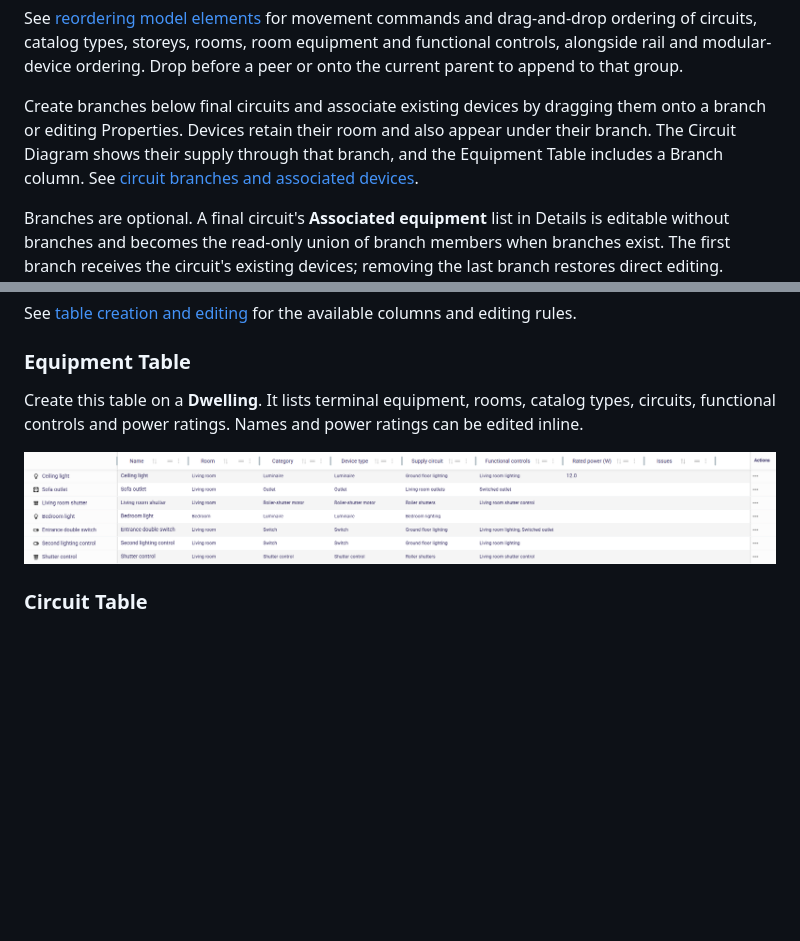
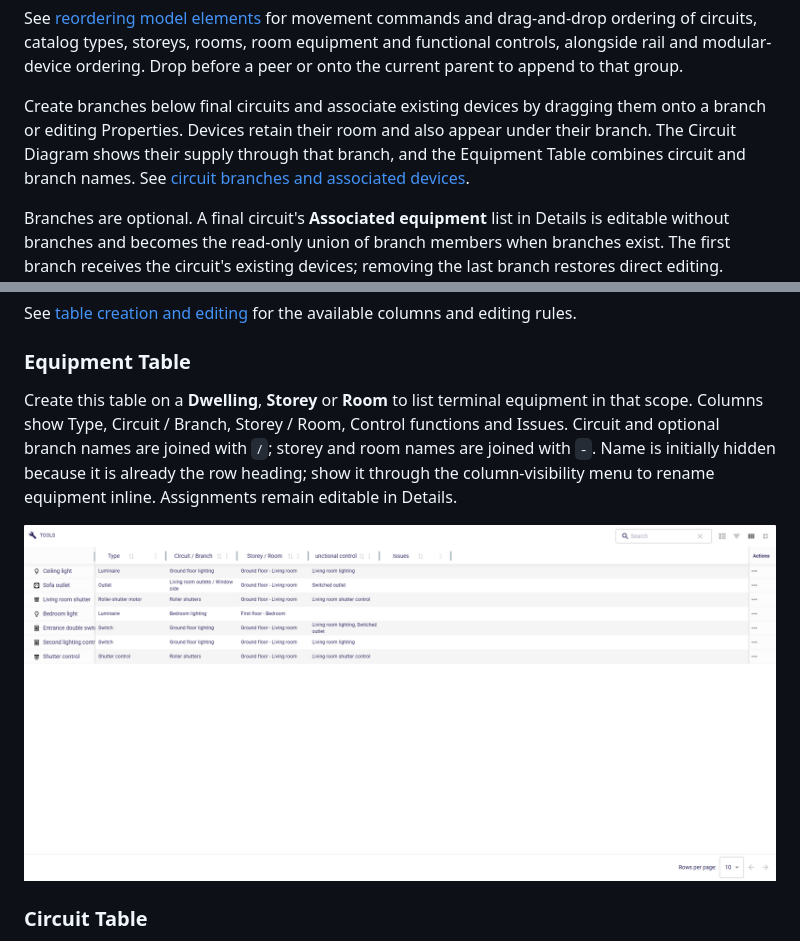
Before and after one commit to lredor/hed, a Markdown page: README.md, 2 parts joined by grey strips. Rendered like a GitHub page; pictures changed too: doc/images/representations/equipment-table.png; blank space fills up the shorter version.

```diff
--- a/README.md
+++ b/README.md
@@ -92,7 +92,7 @@ The root expands automatically when the project opens. Use **Navigate to device
 
 See [reordering model elements](doc/explorer-reordering.md) for movement commands and drag-and-drop ordering of circuits, catalog types, storeys, rooms, room equipment and functional controls, alongside rail and modular-device ordering. Drop before a peer or onto the current parent to append to that group.
 
-Create branches below final circuits and associate existing devices by dragging them onto a branch or editing Properties. Devices retain their room and also appear under their branch. The Circuit Diagram shows their supply through that branch, and the Equipment Table includes a Branch column. See [circuit branches and associated devices](doc/model-explorer.md#circuit-branches-and-associated-devices).
+Create branches below final circuits and associate existing devices by dragging them onto a branch or editing Properties. Devices retain their room and also appear under their branch. The Circuit Diagram shows their supply through that branch, and the Equipment Table combines circuit and branch names. See [circuit branches and associated devices](doc/model-explorer.md#circuit-branches-and-associated-devices).
 
 Branches are optional. A final circuit's **Associated equipment** list in Details is editable without branches and becomes the read-only union of branch members when branches exist. The first branch receives the circuit's existing devices; removing the last branch restores direct editing. Circuits with branches require association through a branch. Removing equipment from a branch, or deleting its branch while others remain, clears its supply assignment and retains the device and its room.
 
@@ -112,7 +112,7 @@ See [table creation and editing](doc/tables.md) for the available columns and ed
 
 ### Equipment Table
 
-Create this table on a **Dwelling**. It lists terminal equipment, rooms, catalog types, circuits, functional controls and power ratings. Names and power ratings can be edited inline.
+Create this table on a **Dwelling**, **Storey** or **Room** to list terminal equipment in that scope. Columns show Type, Circuit / Branch, Storey / Room, Control functions and Issues. Circuit and optional branch names are joined with ` / `; storey and room names are joined with ` - `. Name is initially hidden because it is already the row heading; show it through the column-visibility menu to rename equipment inline. Assignments remain editable in Details.
 
 ![Equipment Table](doc/images/representations/equipment-table.png)
 
```
Also changed, not shown: doc/tables.md (+11 -3 lines), 14 other files.
